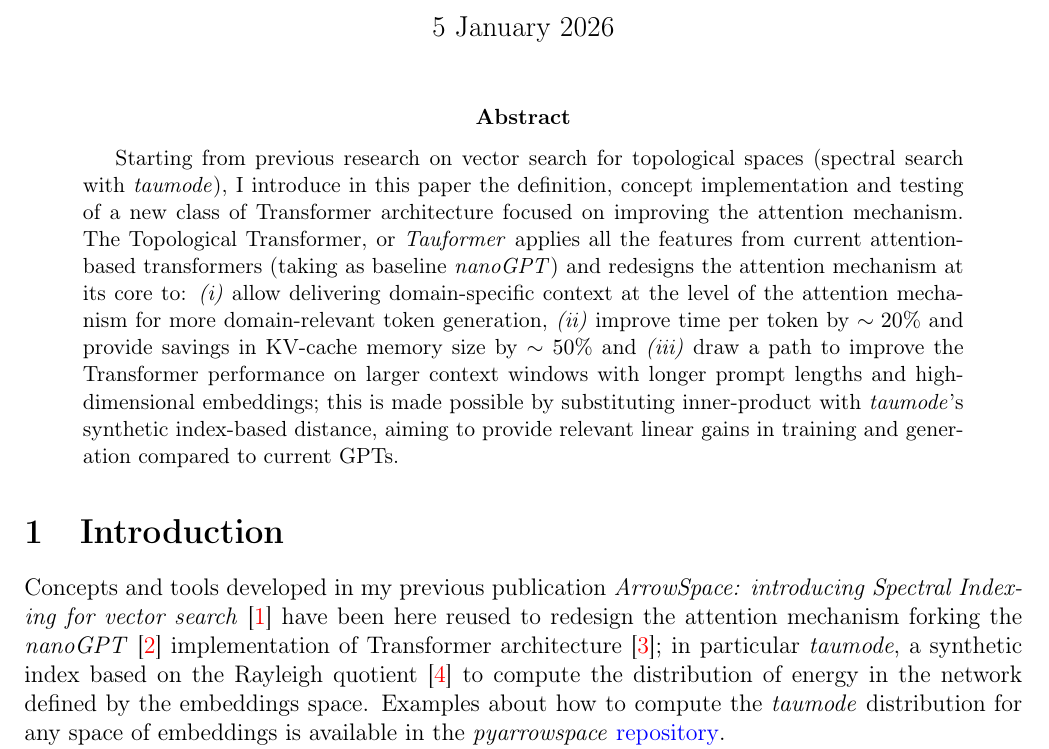
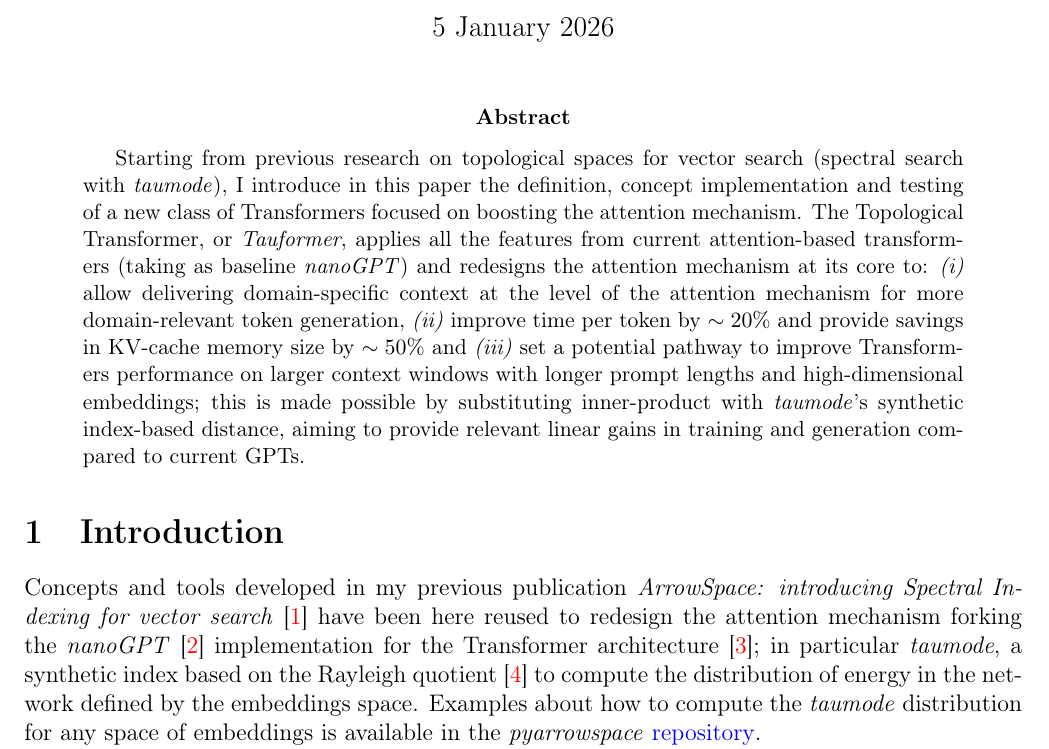
Before and after one commit to tuned-org-uk/tauformer-paper, a LaTeX paper (Permanent Domain Memory and Faster KV-cache: Tauformer, the Topological Transformer.tex): part of page 1 of 13, cut so that both start at the same text. Compiled offline with pdfLaTeX.

Commit message:
honing the trajectory

```diff
--- a/Permanent Domain Memory and Faster KV-cache: Tauformer, the Topological Transformer.tex
+++ b/Permanent Domain Memory and Faster KV-cache: Tauformer, the Topological Transformer.tex
@@ -81,13 +81,13 @@
 	\maketitle
 
 	\begin{abstract}
-		Starting from previous research on vector search for topological spaces (spectral search with \textit{taumode}), I introduce in this paper the definition, concept implementation and testing of a new class of Transformer architecture focused on improving the attention mechanism.
-		The Topological Transformer, or \textit{Tauformer} applies all the features from current attention-based transformers (taking as baseline \textit{nanoGPT}) and redesigns the attention mechanism at its core to: \textit{(i)} allow delivering domain-specific context at the level of the attention mechanism for more domain-relevant token generation, \textit{(ii)} improve time per token by $\sim20\%$ and provide savings in KV-cache memory size by $\sim50\%$ and \textit{(iii)} draw a path to improve the Transformer performance on larger context windows with longer prompt lengths and high-dimensional embeddings; this is made possible by substituting inner-product with \textit{taumode}'s synthetic index-based distance, aiming to provide relevant linear gains in training and generation compared to current GPTs.
+		Starting from previous research on topological spaces for vector search (spectral search with \textit{taumode}), I introduce in this paper the definition, concept implementation and testing of a new class of Transformers focused on boosting the attention mechanism.
+		The Topological Transformer, or \textit{Tauformer}, applies all the features from current attention-based transformers (taking as baseline \textit{nanoGPT}) and redesigns the attention mechanism at its core to: \textit{(i)} allow delivering domain-specific context at the level of the attention mechanism for more domain-relevant token generation, \textit{(ii)} improve time per token by $\sim20\%$ and provide savings in KV-cache memory size by $\sim50\%$ and \textit{(iii)} set a potential pathway to improve Transformers performance on larger context windows with longer prompt lengths and high-dimensional embeddings; this is made possible by substituting inner-product with \textit{taumode}'s synthetic index-based distance, aiming to provide relevant linear gains in training and generation compared to current GPTs.
 	\end{abstract}
 
 	\section{Introduction}
 
-	Concepts and tools developed in my previous publication \textit{ArrowSpace: introducing Spectral Indexing for vector search} \cite{ArrowSpace:2025} have been here reused to redesign the attention mechanism forking the \textit{nanoGPT} \cite{nanoGPT:2022} implementation of Transformer architecture \cite{vaswani_attention:2017}; in particular \textit{taumode}, a synthetic index based on the Rayleigh quotient \cite{Rayleigh:1877} to compute the distribution of energy in the network defined by the embeddings space. Examples about how to compute the \textit{taumode} distribution for any space of embeddings is available in the
+	Concepts and tools developed in my previous publication \textit{ArrowSpace: introducing Spectral Indexing for vector search} \cite{ArrowSpace:2025} have been here reused to redesign the attention mechanism forking the \textit{nanoGPT} \cite{nanoGPT:2022} implementation for the Transformer architecture \cite{vaswani_attention:2017}; in particular \textit{taumode}, a synthetic index based on the Rayleigh quotient \cite{Rayleigh:1877} to compute the distribution of energy in the network defined by the embeddings space. Examples about how to compute the \textit{taumode} distribution for any space of embeddings is available in the
 	\textit{pyarrowspace} \href{https://github.com/tuned-org-uk/pyarrowspace/tree/main/tests}{repository}.
 
 	\textbf{Tauformer} makes possible downstream technical improvements in computing and memory usage for the Transformer (GPT) and they are detailed in the following sections. These improvements are a consequence of pursuing the concept of providing a memory layer to LLMs that brought forward the idea of leveraging \textbf{distilled knowledge graphs (dkb) to deliver domain information to the attention mechanism at token generation level}. For dkb is intended here for example: \textit{(i)} Text embeddings generated by feeding to an embedding model (in the tested example: TSDAE \cite{wang-etal-tsdae:2021}) a representative corpus of the domain to map, this provides a vector space with manageable number of dimensions (384 in the example) that is a prerequisite to build the context windows at the attention level; \textit{(ii)} Graph embeddings of triples generated using techniques like the SEPAL workflow demonstrated in \cite{lefebvre_sepal:2025}, again the result is a vector space with a manageable dimensionality.\\
```
Also changed, not shown: Permanent Domain Memory and Faster KV-cache: Tauformer, the Topological Transformer.pdf, 2 other files.
